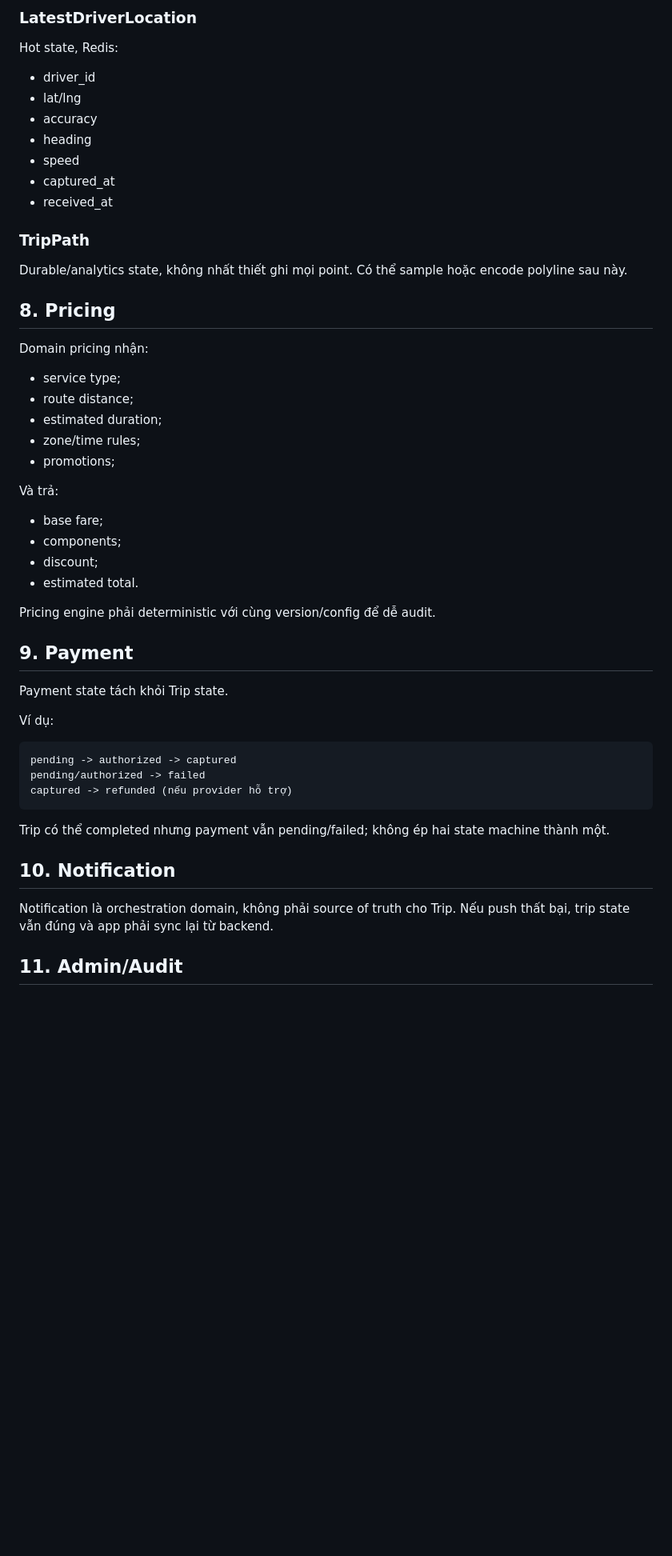
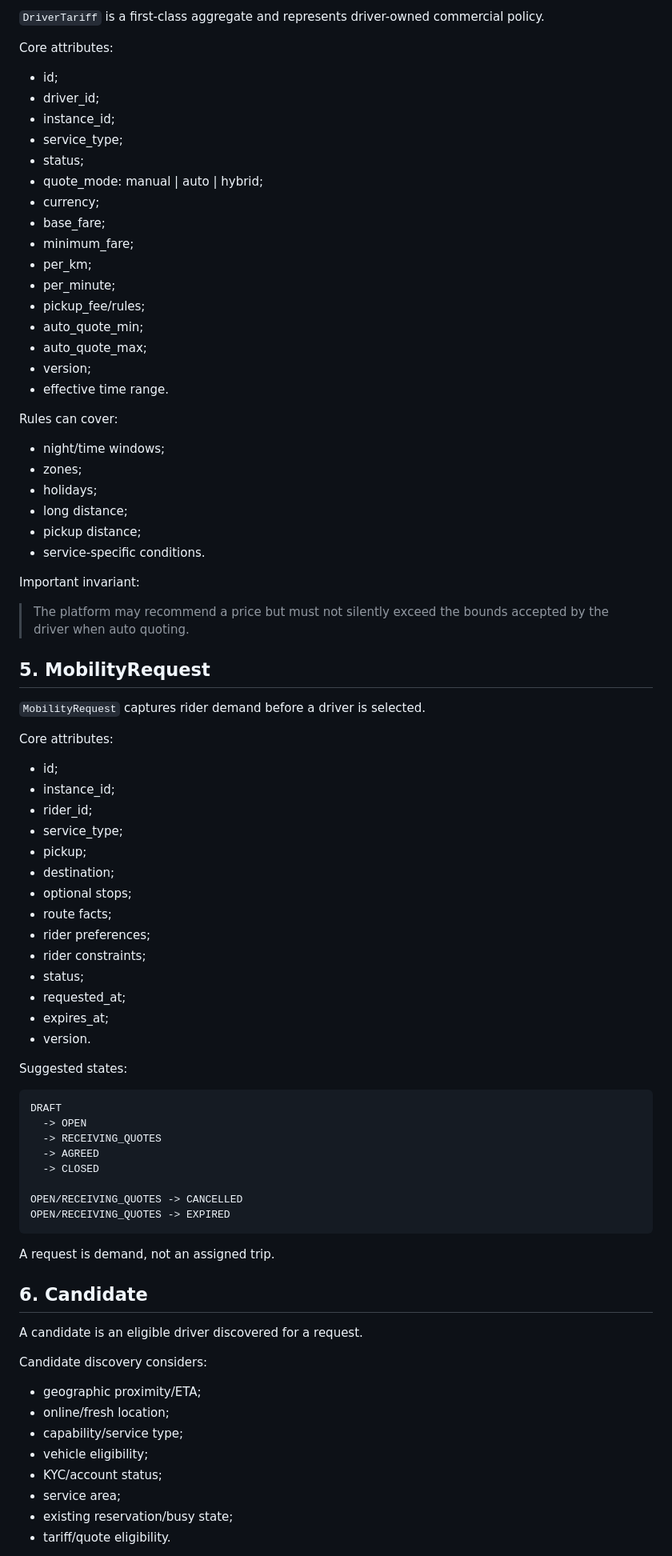
Before and after one commit to 0xmarkhydra/OpenRide, a Markdown page: docs/DOMAIN_MODEL.md, the part around one of its changes. Shown at 80% size. Drawn GitHub-style; blank space fills up the shorter version.

Commit message:
docs: redefine OpenRide domain model around marketplace

````diff
--- a/docs/DOMAIN_MODEL.md
+++ b/docs/DOMAIN_MODEL.md
@@ -144,50 +84,82 @@ Location chia thành hai loại:
 
-### LatestDriverLocation
-Hot state, Redis:
-- driver_id
-- lat/lng
-- accuracy
-- heading
-- speed
-- captured_at
-- received_at
+`DriverTariff` is a first-class aggregate and represents driver-owned commercial policy.
 
-### TripPath
-Durable/analytics state, không nhất thiết ghi mọi point. Có thể sample hoặc encode polyline sau này.
+Core attributes:
+- id;
+- driver_id;
+- instance_id;
+- service_type;
+- status;
+- quote_mode: manual | auto | hybrid;
+- currency;
+- base_fare;
+- minimum_fare;
+- per_km;
+- per_minute;
+- pickup_fee/rules;
+- auto_quote_min;
+- auto_quote_max;
+- version;
+- effective time range.
 
-## 8. Pricing
+Rules can cover:
+- night/time windows;
+- zones;
+- holidays;
+- long distance;
+- pickup distance;
+- service-specific conditions.
 
-Domain pricing nhận:
-- service type;
-- route distance;
-- estimated duration;
-- zone/time rules;
-- promotions;
+Important invariant:
 
-Và trả:
-- base fare;
-- components;
-- discount;
-- estimated total.
+> The platform may recommend a price but must not silently exceed the bounds accepted by the driver when auto quoting.
 
-Pricing engine phải deterministic với cùng version/config để dễ audit.
+## 5. MobilityRequest
 
-## 9. Payment
+`MobilityRequest` captures rider demand before a driver is selected.
 
-Payment state tách khỏi Trip state.
+Core attributes:
+- id;
+- instance_id;
+- rider_id;
+- service_type;
+- pickup;
+- destination;
+- optional stops;
+- route facts;
+- rider preferences;
+- rider constraints;
+- status;
+- requested_at;
+- expires_at;
+- version.
 
-Ví dụ:
+Suggested states:
+
 ```text
-pending -> authorized -> captured
-pending/authorized -> failed
-captured -> refunded (nếu provider hỗ trợ)
+DRAFT
+  -> OPEN
+  -> RECEIVING_QUOTES
+  -> AGREED
+  -> CLOSED
+
+OPEN/RECEIVING_QUOTES -> CANCELLED
+OPEN/RECEIVING_QUOTES -> EXPIRED
 ```
 
-Trip có thể completed nhưng payment vẫn pending/failed; không ép hai state machine thành một.
+A request is demand, not an assigned trip.
 
-## 10. Notification
+## 6. Candidate
 
-Notification là orchestration domain, không phải source of truth cho Trip. Nếu push thất bại, trip state vẫn đúng và app phải sync lại từ backend.
+A candidate is an eligible driver discovered for a request.
 
-## 11. Admin/Audit
+Candidate discovery considers:
+- geographic proximity/ETA;
+- online/fresh location;
+- capability/service type;
+- vehicle eligibility;
+- KYC/account status;
+- service area;
+- existing reservation/busy state;
+- tariff/quote eligibility.
 
````
Also changed, not shown: other parts of docs/DOMAIN_MODEL.md (+287 -131 lines).
